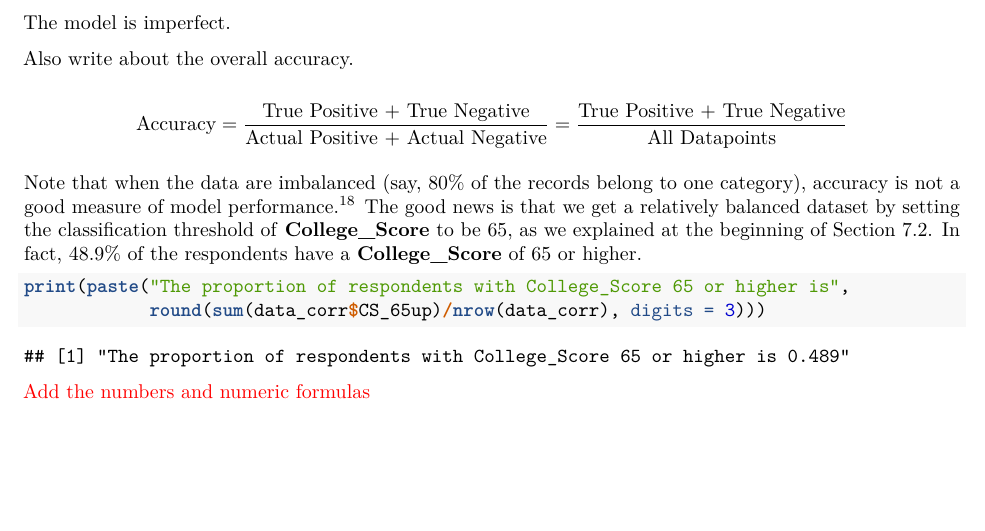
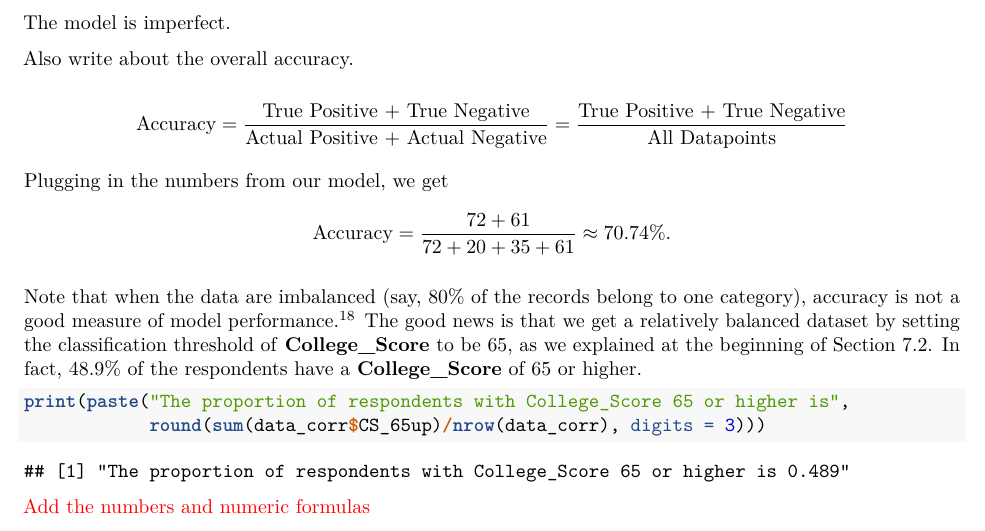
Before and after one commit to star1327p/Exam-Scores-PTT, an R Markdown document (PTT_Analysis_of_Test_Scores_Unfinished.Rmd): part of page 26 of 27, cut so that both start at the same text, the shorter picture padded with empty space. The pictures show the output file PTT_Analysis_of_Test_Scores_Unfinished.pdf that the author committed with the source.

Commit message:
calculated the accuracy to be around 70%

```diff
--- a/PTT_Analysis_of_Test_Scores_Unfinished.Rmd
+++ b/PTT_Analysis_of_Test_Scores_Unfinished.Rmd
@@ -778,6 +778,9 @@ The model is imperfect.
 Also write about the overall accuracy.
 
 $$\text{Accuracy} = \dfrac{\text{True Positive + True Negative}}{\text{Actual Positive + Actual Negative}} = \dfrac{\text{True Positive + True Negative}}{\text{All Datapoints}}$$
+
+Plugging in the numbers from our model, we get
+$$\text{Accuracy} = \dfrac{72+61}{72+20+35+61} \approx 70.74\%.$$
 
 Note that when the data are imbalanced (say, 80% of the records belong to one category), accuracy is not a good measure of model performance.^[https://www.analyticsvidhya.com/blog/2017/03/imbalanced-data-classification/] The good news is that we get a relatively balanced dataset by setting the classification threshold of **College_Score** to be 65, as we explained at the beginning of Section \ref{threshold-65}. In fact, 48.9% of the respondents have a **College_Score** of 65 or higher.
 
```
Also changed, not shown: PTT_Analysis_of_Test_Scores_Unfinished.pdf, PTT_Analysis_of_Test_Scores_Unfinished.Rmd (4 more changed lines).
